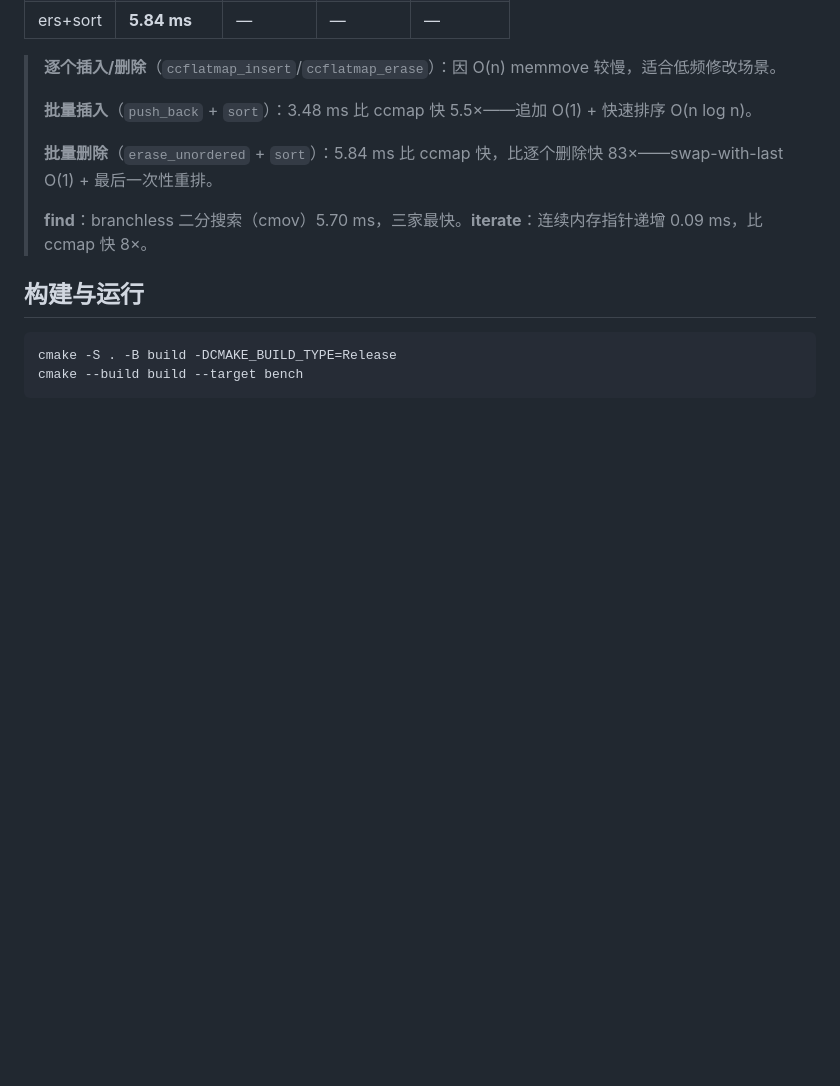
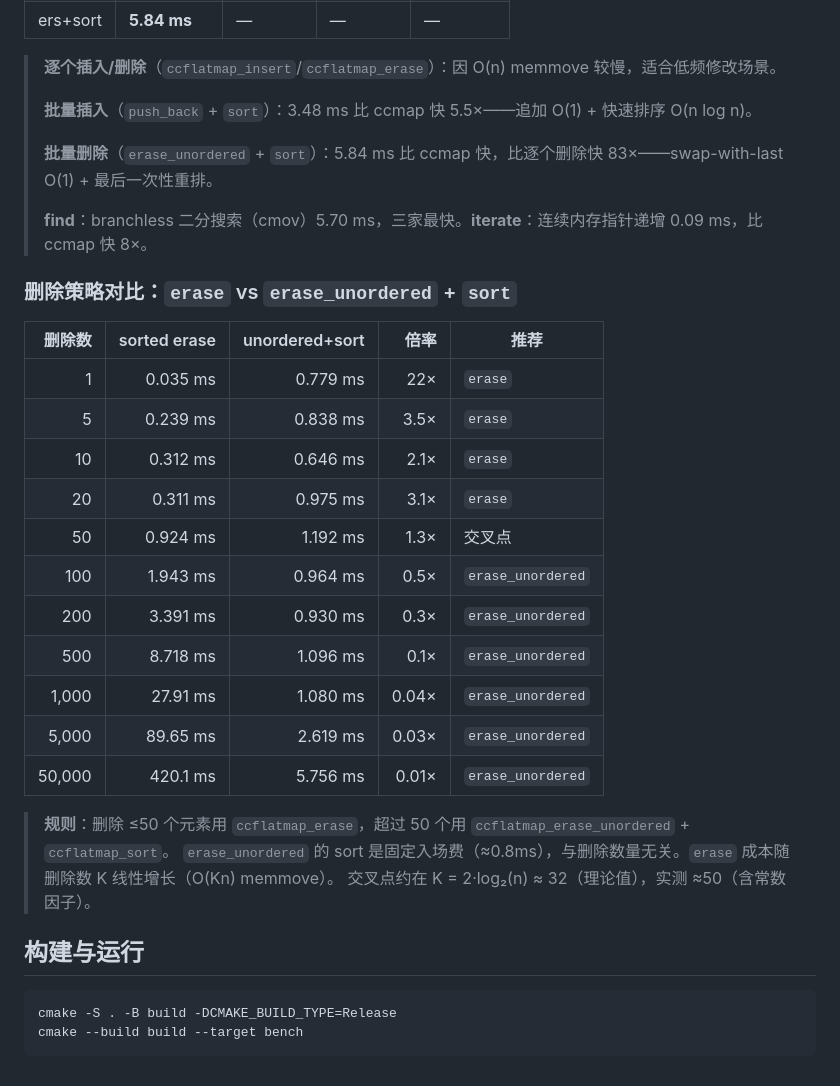
Before and after one commit to CandyMi/ccalg, a Markdown page: docs/benchmarks.md, the part around the change. GitHub-like rendering; blank space fills up the shorter version.

Commit message:
docs: add erase vs erase_unordered crossover analysis

````diff
--- a/docs/benchmarks.md
+++ b/docs/benchmarks.md
@@ -97,6 +97,26 @@
 >
 > **find**：branchless 二分搜索（cmov）5.70 ms，三家最快。**iterate**：连续内存指针递增 0.09 ms，比 ccmap 快 8×。
 
+### 删除策略对比：`erase` vs `erase_unordered` + `sort`
+
+| 删除数 | sorted erase | unordered+sort | 倍率 | 推荐 |
+| ---: | ---: | ---: | ---: | --- |
+| 1 | 0.035 ms | 0.779 ms | 22× | `erase` |
+| 5 | 0.239 ms | 0.838 ms | 3.5× | `erase` |
+| 10 | 0.312 ms | 0.646 ms | 2.1× | `erase` |
+| 20 | 0.311 ms | 0.975 ms | 3.1× | `erase` |
+| 50 | 0.924 ms | 1.192 ms | 1.3× | 交叉点 |
+| 100 | 1.943 ms | 0.964 ms | 0.5× | `erase_unordered` |
+| 200 | 3.391 ms | 0.930 ms | 0.3× | `erase_unordered` |
+| 500 | 8.718 ms | 1.096 ms | 0.1× | `erase_unordered` |
+| 1,000 | 27.91 ms | 1.080 ms | 0.04× | `erase_unordered` |
+| 5,000 | 89.65 ms | 2.619 ms | 0.03× | `erase_unordered` |
+| 50,000 | 420.1 ms | 5.756 ms | 0.01× | `erase_unordered` |
+
+> **规则**：删除 ≤50 个元素用 `ccflatmap_erase`，超过 50 个用 `ccflatmap_erase_unordered` + `ccflatmap_sort`。
+> `erase_unordered` 的 sort 是固定入场费（≈0.8ms），与删除数量无关。`erase` 成本随删除数 K 线性增长（O(Kn) memmove）。
+> 交叉点约在 K = 2·log₂(n) ≈ 32（理论值），实测 ≈50（含常数因子）。
+
 ## 构建与运行
 
 ```bash
````
